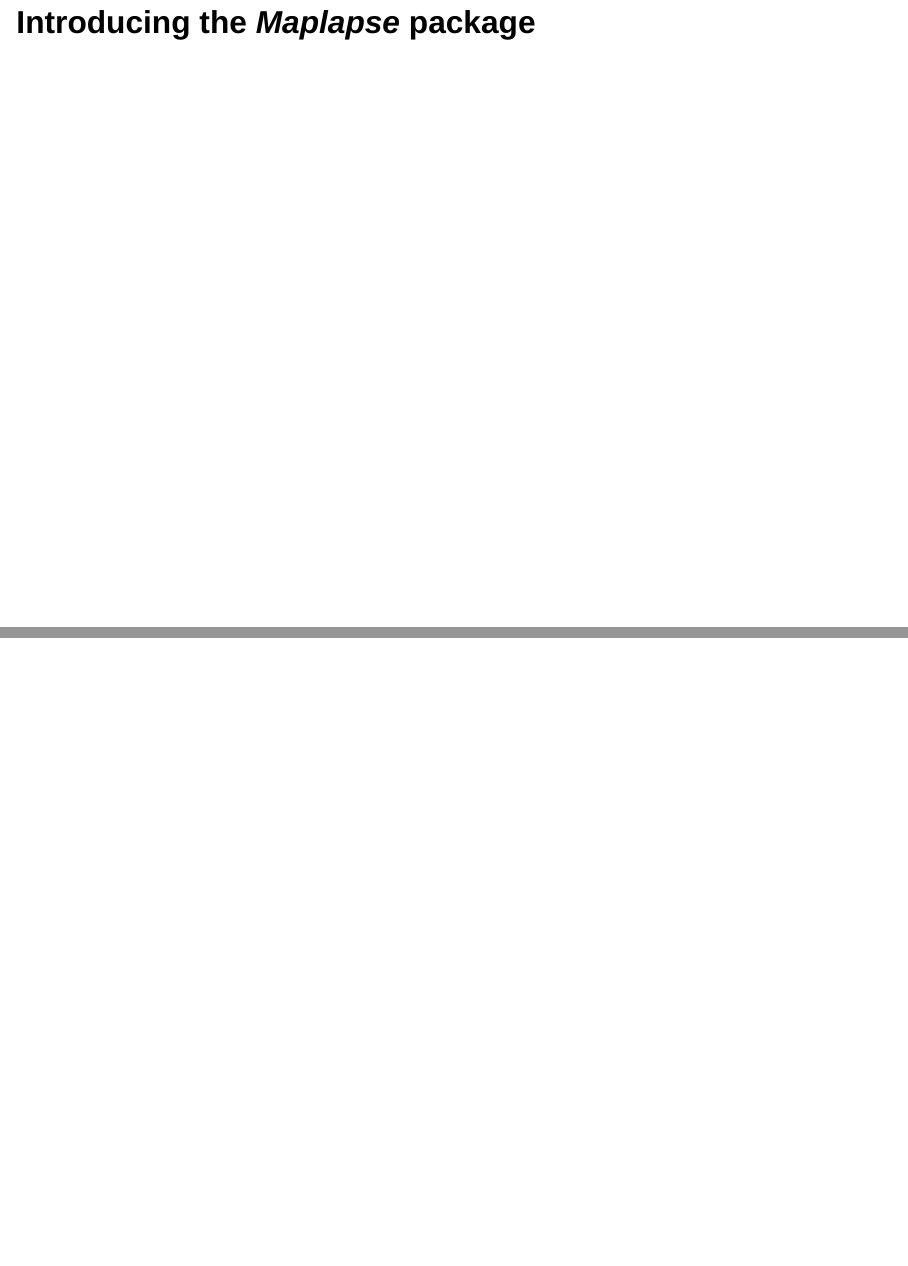
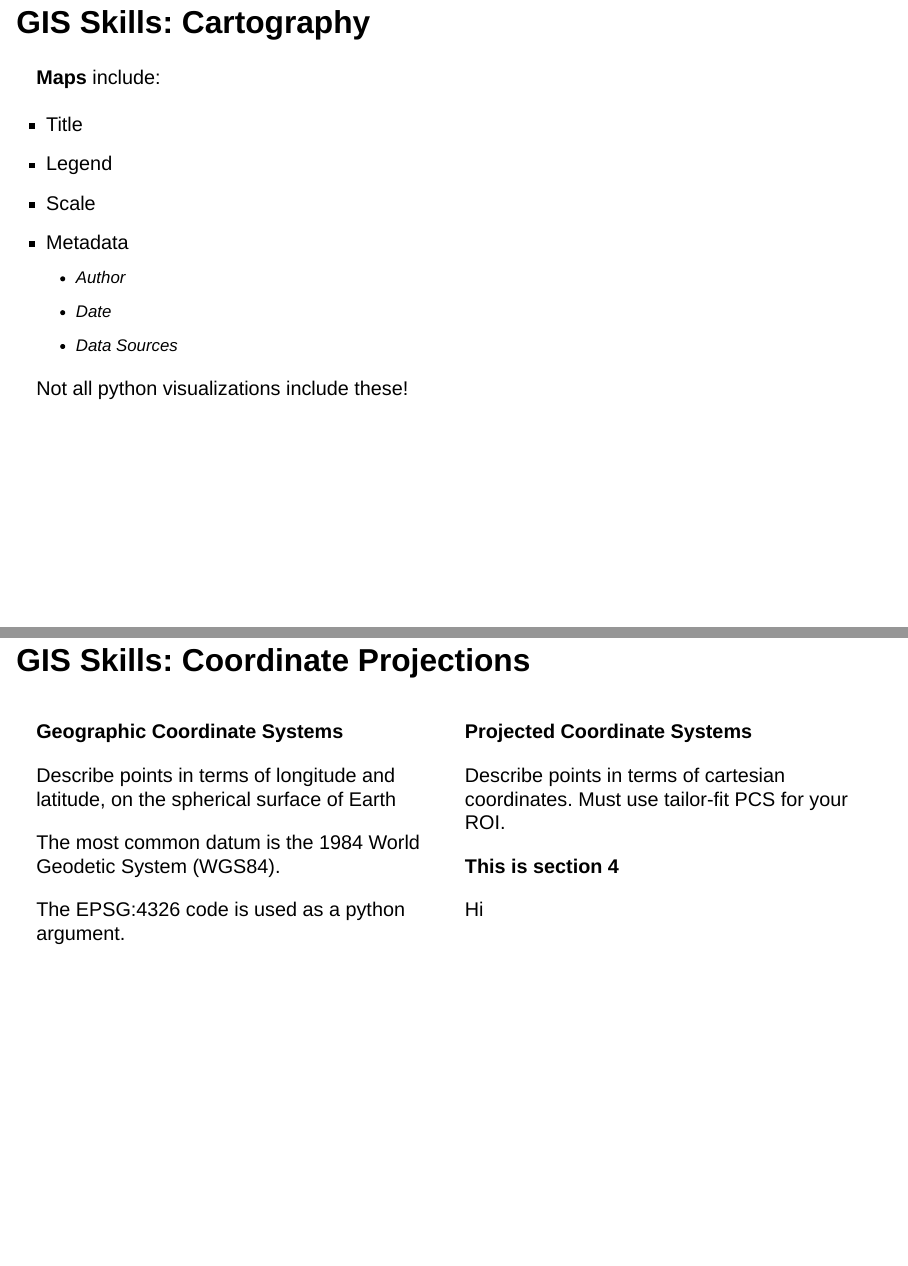
Before and after one commit to jackbienvenue/STAT4915-Topic-Presentation, a Quarto document (presentation/presentation.qmd): pages 8 and 9 of 11 before the commit and pages 14 and 15 of 19 after it, joined at a grey line. Rendered offline with R 4.5, knitr and Pandoc in place of Quarto, with nearby package versions; drawn as Slidy slides in place of the format the file asks for.

Commit message:
addition of many more slides and much more information to presentation

```diff
--- a/presentation/presentation.qmd
+++ b/presentation/presentation.qmd
@@ -46,4 +75,54 @@
 
 ---
 
-## Introducing the *Maplapse* package
+## GIS Skills: Cartography
+
+**Maps** include:
+
+- Title
+- Legend
+- Scale
+- Metadata
+    - Author
+    - Date
+    - Data Sources
+
+Not all python visualizations include these!
+
+---
+
+## GIS Skills: Coordinate Projections
+
+::::: {style="display: flex;"}
+
+:::: {.column1}
+
+::: {.section1}
+
+**Geographic Coordinate Systems**
+
+Describe points in terms of longitude and latitude, on the spherical surface of Earth
+
+The most common datum is the 1984 World Geodetic System (WGS84).
+
+The EPSG:4326 code is used as a python argument.
+
+:::
+
+::::
+
+:::: {.column2}
+
+::: {.section3}
+
+**Projected Coordinate Systems**
+
+Describe points in terms of cartesian coordinates. Must use tailor-fit PCS for your ROI.
+
+:::
+
+::: {.section4}
+
+**This is section 4**
+
+Hi
```
Also changed, not shown: presentation/presentation.qmd (57 more changed lines).
